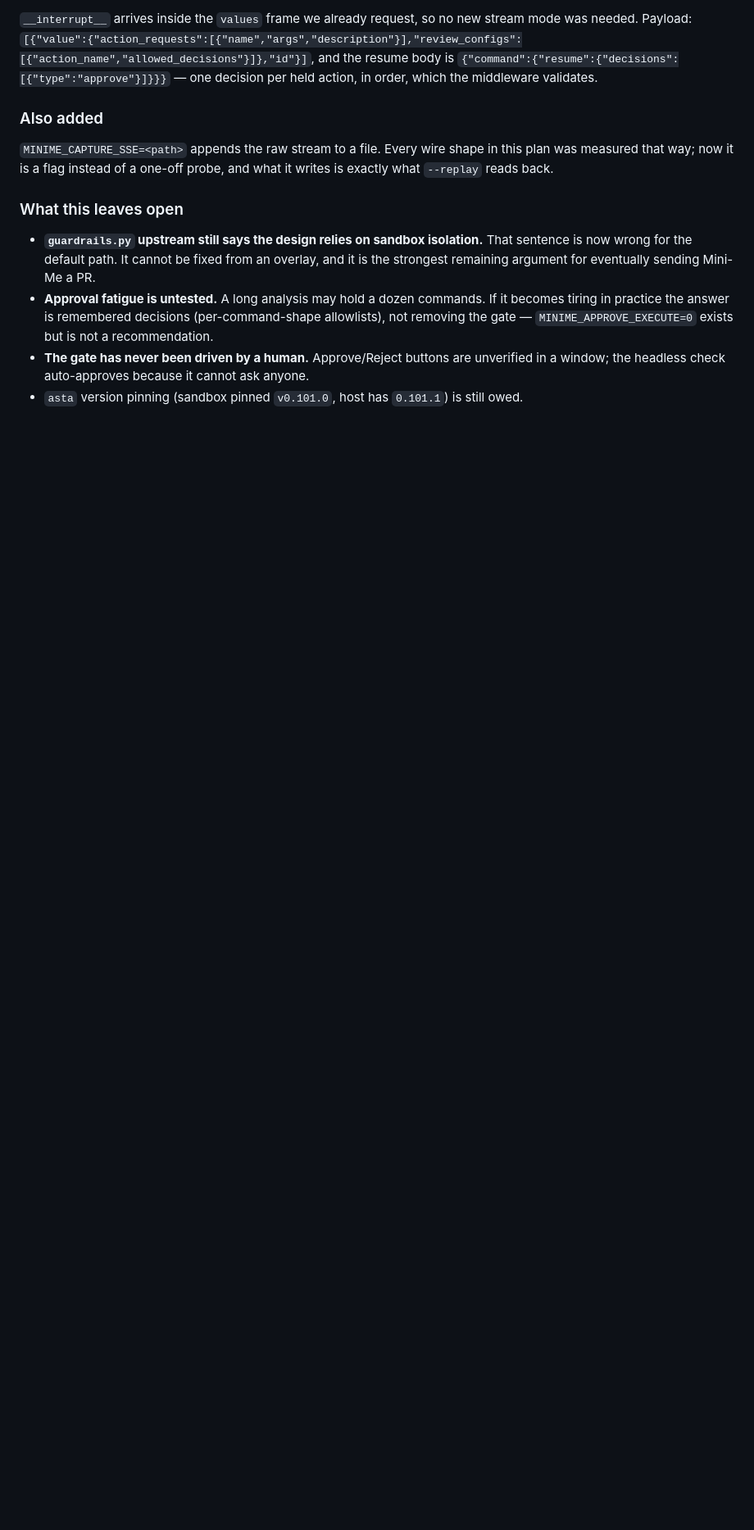
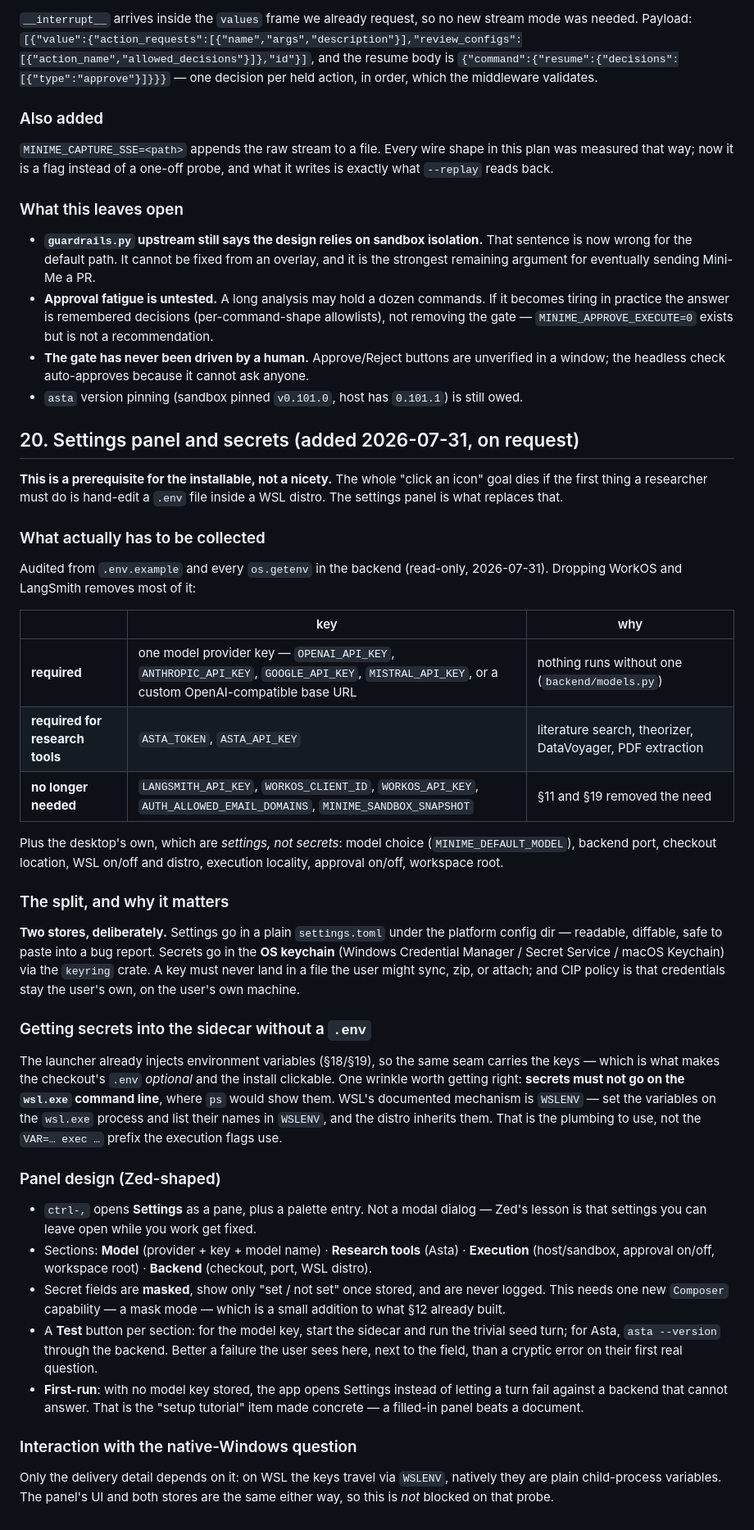
Before and after one commit to CENTRO-INTERNACIONAL-DE-LA-PAPA/mini-me-desktop, a Markdown page: docs/desktop-app-plan.md, the part around one of its changes. Shown at 82% size. Rendered like a GitHub page; blank space fills up the shorter version.

Commit message:
plan: settings panel + keychain secrets as P6.4a (20)
Recorded as a prerequisite for the installable rather than a nicety: the
"click an icon" goal dies if a researcher must hand-edit a .env inside a WSL
distro first.

Audited what the panel actually has to collect. Dropping WorkOS and LangSmith
leaves one model provider key plus the two Asta credentials; everything else is
settings, not secrets. Two stores on purpose — settings.toml is safe to paste
into a bug report, keys go in the OS keychain.

One piece of plumbing worth naming now: secrets must reach WSL via WSLENV, not
as a VAR=... prefix on the wsl.exe command line, where ps would expose them.

Co-Authored-By: Claude Opus 5 <noreply@anthropic.com>

```diff
--- a/docs/desktop-app-plan.md
+++ b/docs/desktop-app-plan.md
@@ -1364,3 +1369,65 @@ writes is exactly what `--replay` reads back.
 - **The gate has never been driven by a human.** Approve/Reject buttons are unverified
   in a window; the headless check auto-approves because it cannot ask anyone.
 - `asta` version pinning (sandbox pinned `v0.101.0`, host has `0.101.1`) is still owed.
+
+## 20. Settings panel and secrets (added 2026-07-31, on request)
+
+**This is a prerequisite for the installable, not a nicety.** The whole "click an icon"
+goal dies if the first thing a researcher must do is hand-edit a `.env` file inside a WSL
+distro. The settings panel is what replaces that.
+
+### What actually has to be collected
+
+Audited from `.env.example` and every `os.getenv` in the backend (read-only, 2026-07-31).
+Dropping WorkOS and LangSmith removes most of it:
+
+| | key | why |
+|---|---|---|
+| **required** | one model provider key — `OPENAI_API_KEY`, `ANTHROPIC_API_KEY`, `GOOGLE_API_KEY`, `MISTRAL_API_KEY`, or a custom OpenAI-compatible base URL | nothing runs without one (`backend/models.py`) |
+| **required for research tools** | `ASTA_TOKEN`, `ASTA_API_KEY` | literature search, theorizer, DataVoyager, PDF extraction |
+| **no longer needed** | `LANGSMITH_API_KEY`, `WORKOS_CLIENT_ID`, `WORKOS_API_KEY`, `AUTH_ALLOWED_EMAIL_DOMAINS`, `MINIME_SANDBOX_SNAPSHOT` | §11 and §19 removed the need |
+
+Plus the desktop's own, which are *settings, not secrets*: model choice
+(`MINIME_DEFAULT_MODEL`), backend port, checkout location, WSL on/off and distro,
+execution locality, approval on/off, workspace root.
+
+### The split, and why it matters
+
+**Two stores, deliberately.** Settings go in a plain `settings.toml` under the platform
+config dir — readable, diffable, safe to paste into a bug report. Secrets go in the **OS
+keychain** (Windows Credential Manager / Secret Service / macOS Keychain) via the
+`keyring` crate. A key must never land in a file the user might sync, zip, or attach; and
+CIP policy is that credentials stay the user's own, on the user's own machine.
+
+### Getting secrets into the sidecar without a `.env`
+
+The launcher already injects environment variables (§18/§19), so the same seam carries
+the keys — which is what makes the checkout's `.env` *optional* and the install
+clickable. One wrinkle worth getting right: **secrets must not go on the `wsl.exe`
+command line**, where `ps` would show them. WSL's documented mechanism is `WSLENV` —
+set the variables on the `wsl.exe` process and list their names in `WSLENV`, and the
+distro inherits them. That is the plumbing to use, not the `VAR=… exec …` prefix the
+execution flags use.
+
+### Panel design (Zed-shaped)
+
+- `ctrl-,` opens **Settings** as a pane, plus a palette entry. Not a modal dialog — Zed's
+  lesson is that settings you can leave open while you work get fixed.
+- Sections: **Model** (provider + key + model name) · **Research tools** (Asta) ·
+  **Execution** (host/sandbox, approval on/off, workspace root) · **Backend** (checkout,
+  port, WSL distro).
+- Secret fields are **masked**, show only "set / not set" once stored, and are never
+  logged. This needs one new `Composer` capability — a mask mode — which is a small
+  addition to what §12 already built.
+- A **Test** button per section: for the model key, start the sidecar and run the trivial
+  seed turn; for Asta, `asta --version` through the backend. Better a failure the user
+  sees here, next to the field, than a cryptic error on their first real question.
+- **First-run**: with no model key stored, the app opens Settings instead of letting a
+  turn fail against a backend that cannot answer. That is the "setup tutorial" item made
+  concrete — a filled-in panel beats a document.
+
+### Interaction with the native-Windows question
+
+Only the delivery detail depends on it: on WSL the keys travel via `WSLENV`, natively they
+are plain child-process variables. The panel's UI and both stores are the same either way,
+so this is *not* blocked on that probe.
```
Also changed, not shown: other parts of docs/desktop-app-plan.md (+7 -2 lines).
